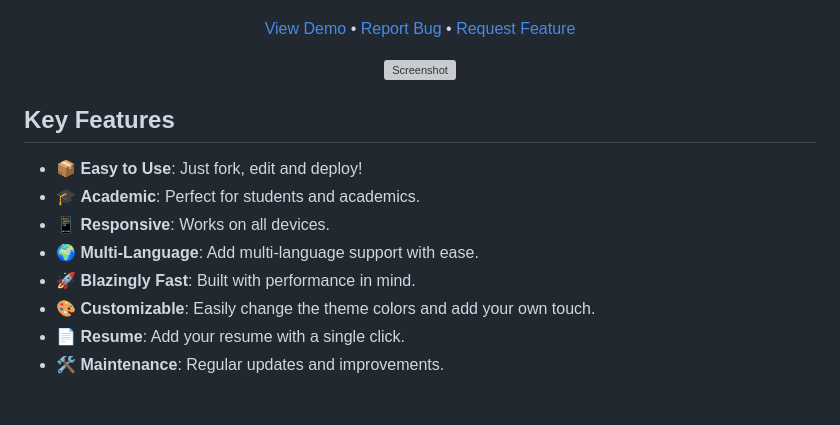
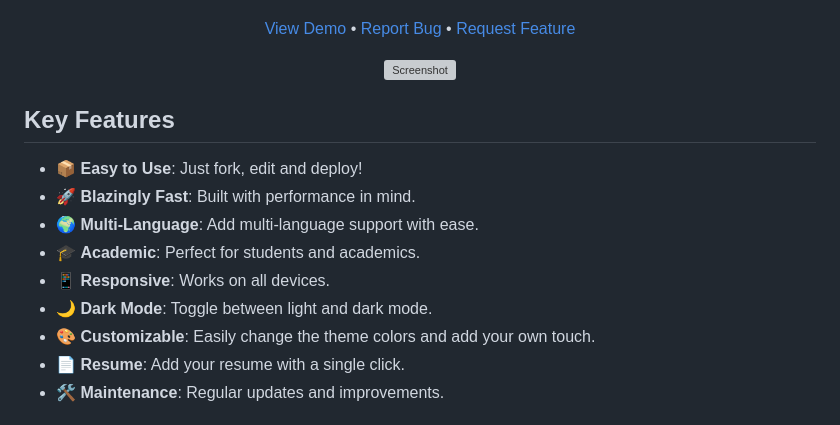
Before and after one commit to NicolasMeseguer/nicolasmeseguer.github.io, a Markdown page: README.md, the part around one of its changes. Drawn GitHub-style; grey boxes are pictures that could not be loaded.

```diff
--- a/README.md
+++ b/README.md
@@ -33,6 +28,5 @@
     <img src="https://img.shields.io/github/v/release/NicolasMeseguer/nicolasmeseguer.github.io" alt="Version">
   </a>
-  &nbsp;
 </p>
 
 <p align="center">
@@ -48,10 +42,11 @@
 ## Key Features
 
 - 📦 **Easy to Use**: Just fork, edit and deploy!
+- 🚀 **Blazingly Fast**: Built with performance in mind.
+- 🌍 **Multi-Language**: Add multi-language support with ease.
 - 🎓 **Academic**: Perfect for students and academics.
 - 📱 **Responsive**: Works on all devices.
-- 🌍 **Multi-Language**: Add multi-language support with ease.
-- 🚀 **Blazingly Fast**: Built with performance in mind.
+- 🌙 **Dark Mode**: Toggle between light and dark mode.
 - 🎨 **Customizable**: Easily change the theme colors and add your own touch.
 - 📄 **Resume**: Add your resume with a single click.
 - 🛠️ **Maintenance**: Regular updates and improvements.
```
Also changed, not shown: other parts of README.md (+10 -15 lines).
